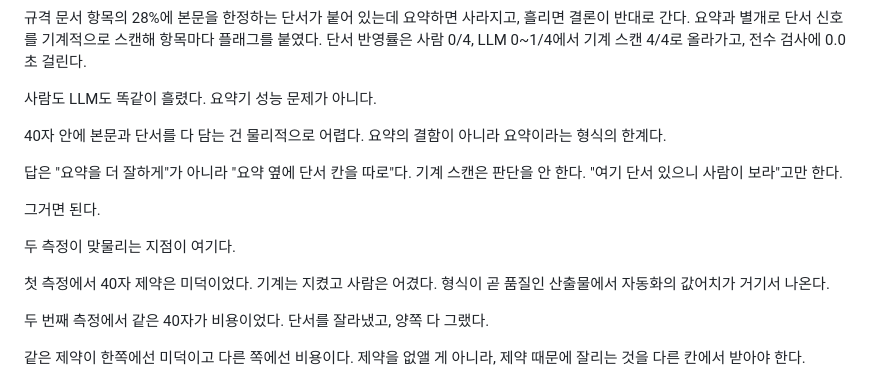
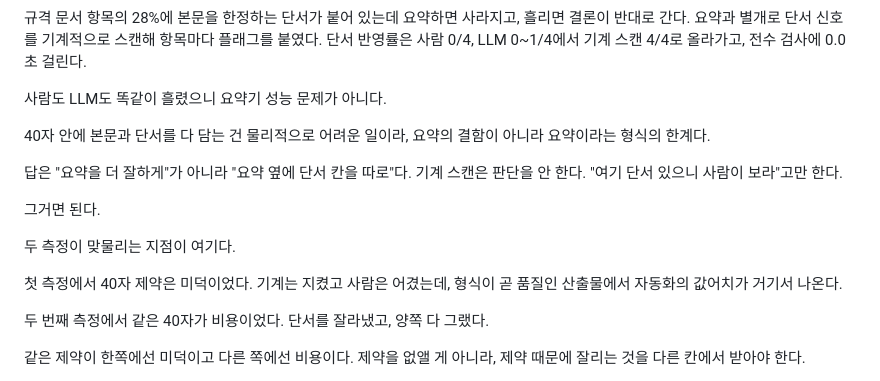
Before and after one commit to serenwoon/extraction-benchmark, a Markdown page: README.md, the part around one of its changes. GitHub-like rendering.

```diff
--- a/README.md
+++ b/README.md
@@ -123,9 +127,9 @@ n은 10이고 통계적 유의성을 주장하지 않는다. "대략 몇 배"까
 
 규격 문서 항목의 28%에 본문을 한정하는 단서가 붙어 있는데 요약하면 사라지고, 흘리면 결론이 반대로 간다. 요약과 별개로 단서 신호를 기계적으로 스캔해 항목마다 플래그를 붙였다. 단서 반영률은 사람 0/4, LLM 0~1/4에서 기계 스캔 4/4로 올라가고, 전수 검사에 0.0초 걸린다.
 
-사람도 LLM도 똑같이 흘렸다. 요약기 성능 문제가 아니다.
+사람도 LLM도 똑같이 흘렸으니 요약기 성능 문제가 아니다.
 
-40자 안에 본문과 단서를 다 담는 건 물리적으로 어렵다. 요약의 결함이 아니라 요약이라는 형식의 한계다.
+40자 안에 본문과 단서를 다 담는 건 물리적으로 어려운 일이라, 요약의 결함이 아니라 요약이라는 형식의 한계다.
 
 답은 "요약을 더 잘하게"가 아니라 "요약 옆에 단서 칸을 따로"다. 기계 스캔은 판단을 안 한다. "여기 단서 있으니 사람이 보라"고만 한다.
 
@@ -133,7 +137,7 @@ n은 10이고 통계적 유의성을 주장하지 않는다. "대략 몇 배"까
 
 두 측정이 맞물리는 지점이 여기다.
 
-첫 측정에서 40자 제약은 미덕이었다. 기계는 지켰고 사람은 어겼다. 형식이 곧 품질인 산출물에서 자동화의 값어치가 거기서 나온다.
+첫 측정에서 40자 제약은 미덕이었다. 기계는 지켰고 사람은 어겼는데, 형식이 곧 품질인 산출물에서 자동화의 값어치가 거기서 나온다.
 
 두 번째 측정에서 같은 40자가 비용이었다. 단서를 잘라냈고, 양쪽 다 그랬다.
 
```
Also changed, not shown: other parts of README.md (+17 -11 lines).
